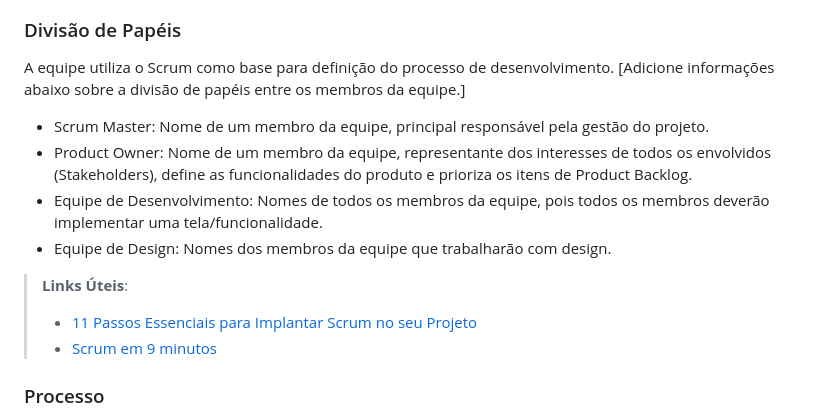
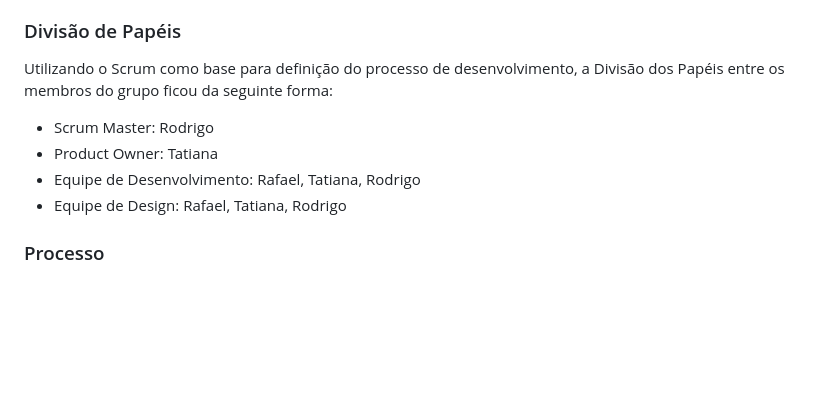
Before and after one commit to ICEI-PUC-Minas-PMV-SInt/Grupo-04-Receitas, a Markdown page: documents/03-Metodologia.md, the part around the change. Drawn GitHub-style; blank space fills up the shorter version.

```diff
--- a/documents/03-Metodologia.md
+++ b/documents/03-Metodologia.md
@@ -8,17 +8,12 @@ A metodologia ágil escolhida para o desenvolvimento deste projeto foi o SCRUM,
 
 ### Divisão de Papéis
 
-A equipe utiliza o Scrum como base para definição do processo de desenvolvimento.
-[Adicione informações abaixo sobre a divisão de papéis entre os membros da equipe.]
-- Scrum Master: Nome de um membro da equipe, principal responsável pela gestão do projeto.
-- Product Owner: Nome de um membro da equipe, representante dos interesses de todos os envolvidos (Stakeholders), define as funcionalidades do produto e prioriza os itens de Product Backlog.
-- Equipe de Desenvolvimento: Nomes de todos os membros da equipe, pois todos os membros deverão implementar uma tela/funcionalidade.
-- Equipe de Design: Nomes dos membros da equipe que trabalharão com design.
+Utilizando o Scrum como base para definição do processo de desenvolvimento, a Divisão dos Papéis entre os membros do grupo ficou da seguinte forma:
 
-> **Links Úteis**:
-> - [11 Passos Essenciais para Implantar Scrum no seu
-> Projeto](https://mindmaster.com.br/scrum-11-passos/)
-> - [Scrum em 9 minutos](https://www.youtube.com/watch?v=XfvQWnRgxG0)
+- Scrum Master: Rodrigo
+- Product Owner: Tatiana
+- Equipe de Desenvolvimento: Rafael, Tatiana, Rodrigo
+- Equipe de Design: Rafael, Tatiana, Rodrigo
 
 ### Processo
 
```
